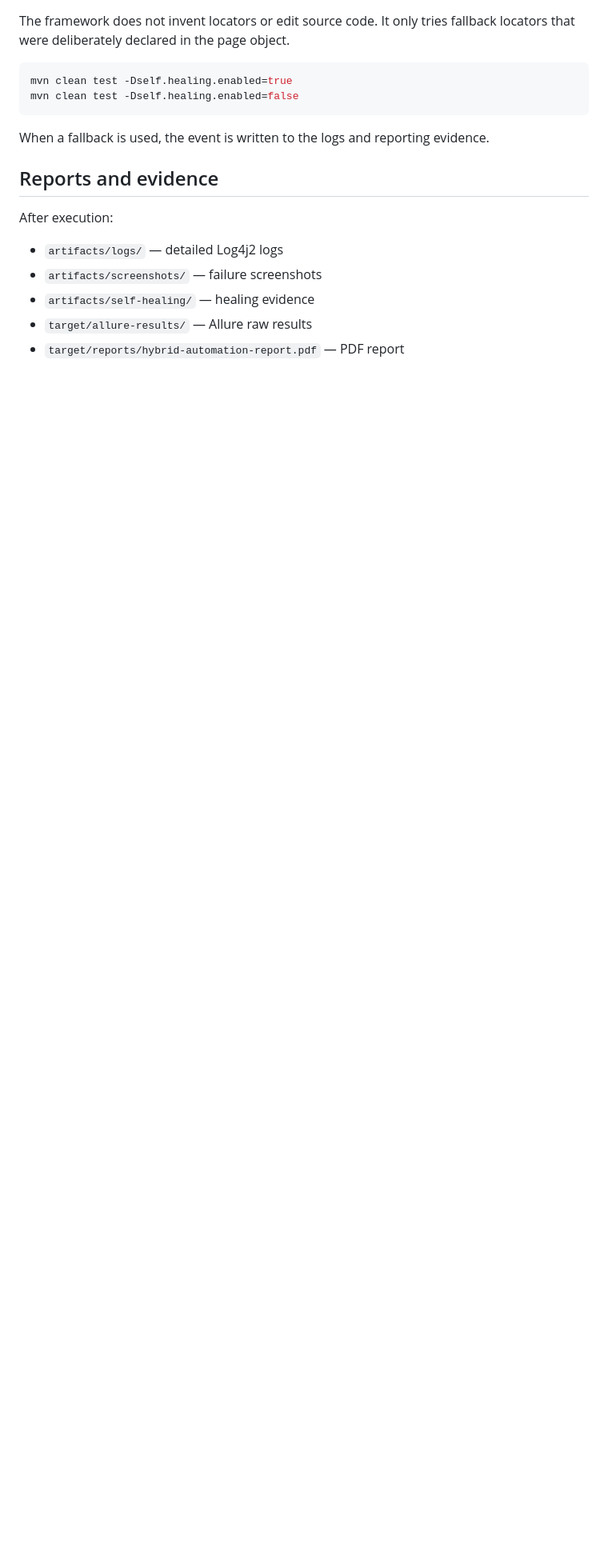
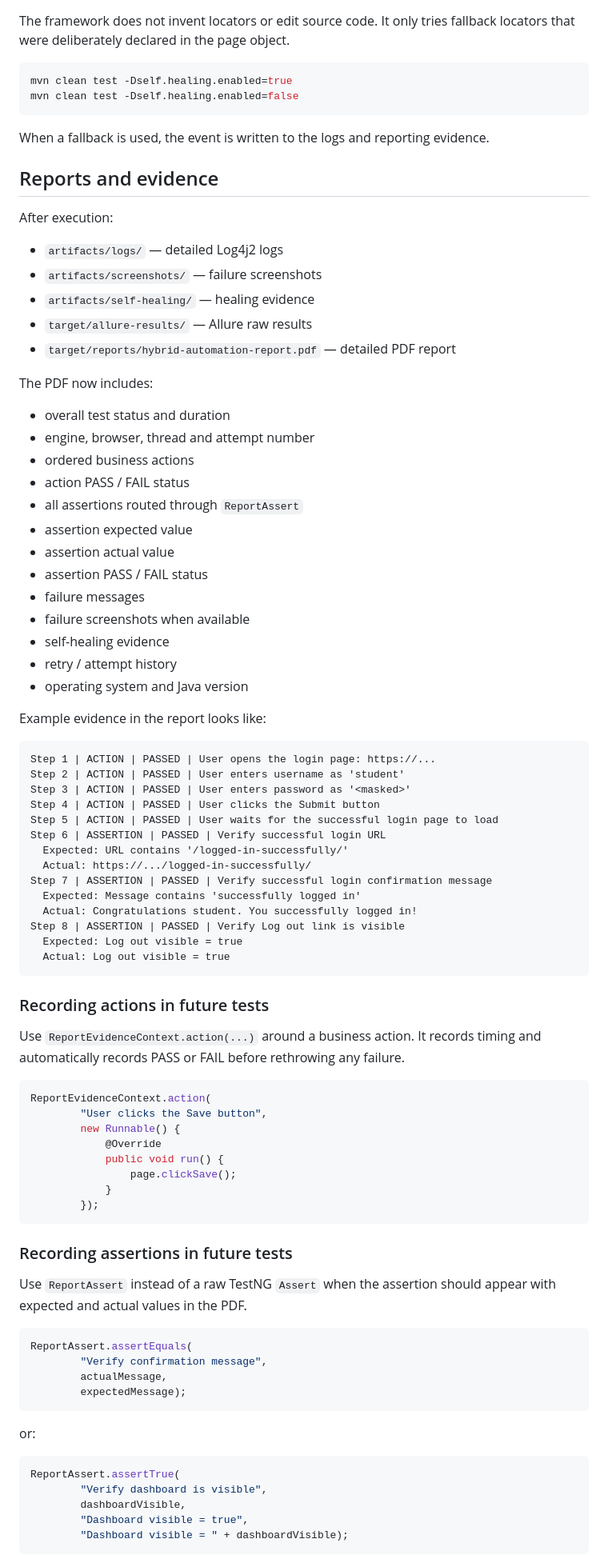
Before and after one commit to paritoshsingh0207/Selenium-Framework, a Markdown page: README.md, the part around one of its changes. Shown at 80% size. GitHub-like rendering; blank space fills up the shorter version.

Commit message:
Document detailed PDF step and assertion reporting

````diff
--- a/README.md
+++ b/README.md
@@ -180,4 +180,76 @@ After execution:
 - `artifacts/screenshots/` — failure screenshots
 - `artifacts/self-healing/` — healing evidence
 - `target/allure-results/` — Allure raw results
-- `target/reports/hybrid-automation-report.pdf` — PDF report
+- `target/reports/hybrid-automation-report.pdf` — detailed PDF report
+
+The PDF now includes:
+
+- overall test status and duration
+- engine, browser, thread and attempt number
+- ordered business actions
+- action PASS / FAIL status
+- all assertions routed through `ReportAssert`
+- assertion expected value
+- assertion actual value
+- assertion PASS / FAIL status
+- failure messages
+- failure screenshots when available
+- self-healing evidence
+- retry / attempt history
+- operating system and Java version
+
+Example evidence in the report looks like:
+
+```text
+Step 1 | ACTION | PASSED | User opens the login page: https://...
+Step 2 | ACTION | PASSED | User enters username as 'student'
+Step 3 | ACTION | PASSED | User enters password as '<masked>'
+Step 4 | ACTION | PASSED | User clicks the Submit button
+Step 5 | ACTION | PASSED | User waits for the successful login page to load
+Step 6 | ASSERTION | PASSED | Verify successful login URL
+  Expected: URL contains '/logged-in-successfully/'
+  Actual: https://.../logged-in-successfully/
+Step 7 | ASSERTION | PASSED | Verify successful login confirmation message
+  Expected: Message contains 'successfully logged in'
+  Actual: Congratulations student. You successfully logged in!
+Step 8 | ASSERTION | PASSED | Verify Log out link is visible
+  Expected: Log out visible = true
+  Actual: Log out visible = true
+```
+
+### Recording actions in future tests
+
+Use `ReportEvidenceContext.action(...)` around a business action. It records timing and automatically records PASS or FAIL before rethrowing any failure.
+
+```java
+ReportEvidenceContext.action(
+        "User clicks the Save button",
+        new Runnable() {
+            @Override
+            public void run() {
+                page.clickSave();
+            }
+        });
+```
+
+### Recording assertions in future tests
+
+Use `ReportAssert` instead of a raw TestNG `Assert` when the assertion should appear with expected and actual values in the PDF.
+
+```java
+ReportAssert.assertEquals(
+        "Verify confirmation message",
+        actualMessage,
+        expectedMessage);
+```
+
+or:
+
+```java
+ReportAssert.assertTrue(
+        "Verify dashboard is visible",
+        dashboardVisible,
+        "Dashboard visible = true",
+        "Dashboard visible = " + dashboardVisible);
+```
+
````
Also changed, not shown: other parts of README.md (+17 -2 lines).
